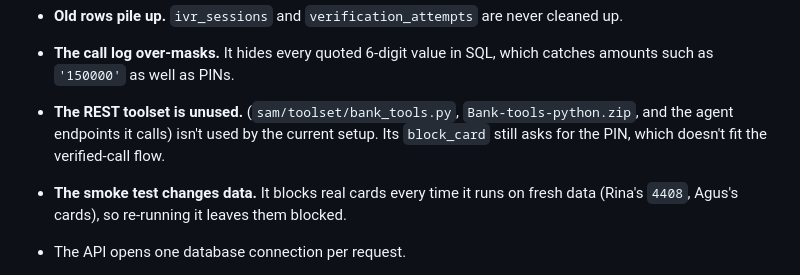
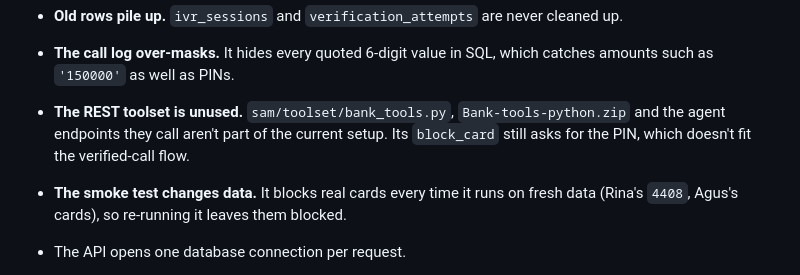
Before and after one commit to Siddhesh-UIC/SAM-Bank-Service, a Markdown page: README.md, the part around the change. Drawn GitHub-style.

Commit message:
README: fix a garbled known-issues line

```diff
--- a/README.md
+++ b/README.md
@@ -269,7 +269,7 @@ From a code review on 2026-09-28. None of these is fixed yet.
 - **Registered numbers can be discovered.** `/ivr/sessions` and `GET /customers/by-phone/{phone}` answer differently for registered and unregistered numbers.
 - **Old rows pile up.** `ivr_sessions` and `verification_attempts` are never cleaned up.
 - **The call log over-masks.** It hides every quoted 6-digit value in SQL, which catches amounts such as `'150000'` as well as PINs.
-- **The REST toolset is unused.** (`sam/toolset/bank_tools.py`, `Bank-tools-python.zip`, and the agent endpoints it calls) isn't used by the current setup. Its `block_card` still asks for the PIN, which doesn't fit the verified-call flow.
+- **The REST toolset is unused.** `sam/toolset/bank_tools.py`, `Bank-tools-python.zip` and the agent endpoints they call aren't part of the current setup. Its `block_card` still asks for the PIN, which doesn't fit the verified-call flow.
 - **The smoke test changes data.** It blocks real cards every time it runs on fresh data (Rina's `4408`, Agus's cards), so re-running it leaves them blocked.
 - The API opens one database connection per request.
 - **Line-ending churn in the history.** Commit `5c8e7f1` rewrote whole files (`api/main.py`, `bank_tools.py`, `tests/smoke_test.py`), so their diffs show every line changed.
```
